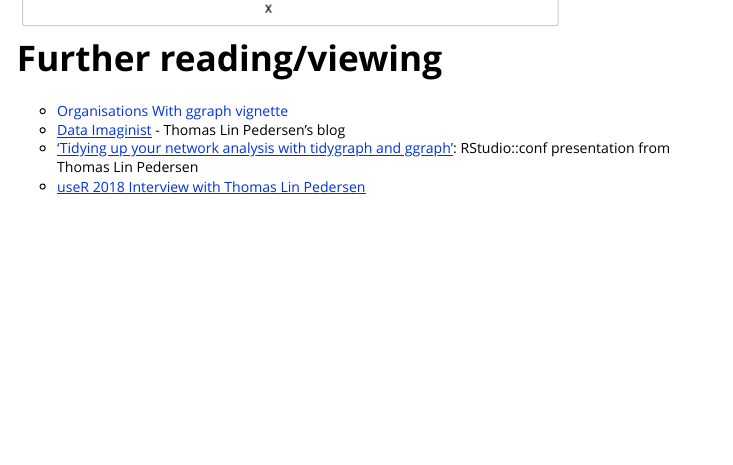
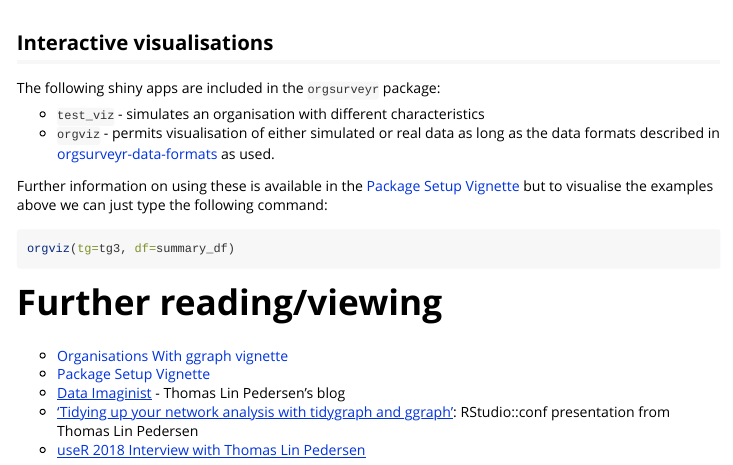
Before and after one commit to ukgovdatascience/orgsurveyr, an R Markdown document (vignettes/introduction_to_orgsurveyr.Rmd): the page in a window 1100 px wide, from 6220 px down before the commit and from 6250 px down after it. Rendered offline with R 4.5, knitr and Pandoc, with nearby package versions.

Commit message:
v0.6.0: update intro to orgsurveyr vignette

````diff
--- a/vignettes/introduction_to_orgsurveyr.Rmd
+++ b/vignettes/introduction_to_orgsurveyr.Rmd
@@ -123,11 +123,23 @@
   theme_bw()
 ```
 
+## Interactive visualisations
 
+The following shiny apps are included in the `orgsurveyr` package:
+
+- `test_viz` - simulates an organisation with different characteristics
+- `orgviz` - permits visualisation of either simulated or real data as long as the data formats described in [orgsurveyr-data-formats](../html/orgsurveyr-data-formats.html) as used.
+
+Further information on using these is available in the [Package Setup Vignette](package_setup.html) but to visualise the examples above we can just type the following command:
+
+```{r eval=FALSE}
+orgviz(tg=tg3, df=summary_df)
+```
 
 # Further reading/viewing
 
 - [Organisations With ggraph vignette](organisations_with_ggraph.html)
+- [Package Setup Vignette](package_setup.html)
 - [Data Imaginist](https://www.data-imaginist.com) - Thomas Lin Pedersen's blog
 - ['Tidying up your network analysis with tidygraph and ggraph'](https://www.rstudio.com/resources/videos/tidying-up-your-network-analysis-with-tidygraph-and-ggraph/): RStudio::conf presentation from Thomas Lin Pedersen
 - [useR 2018 Interview with Thomas Lin Pedersen](https://user2018.r-project.org/blog/2018/04/18/interview-with-thomas-lin-pedersen/)
````
